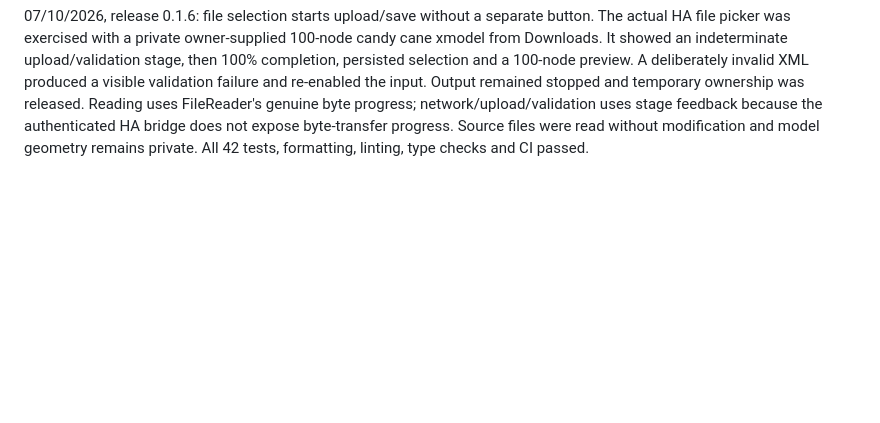
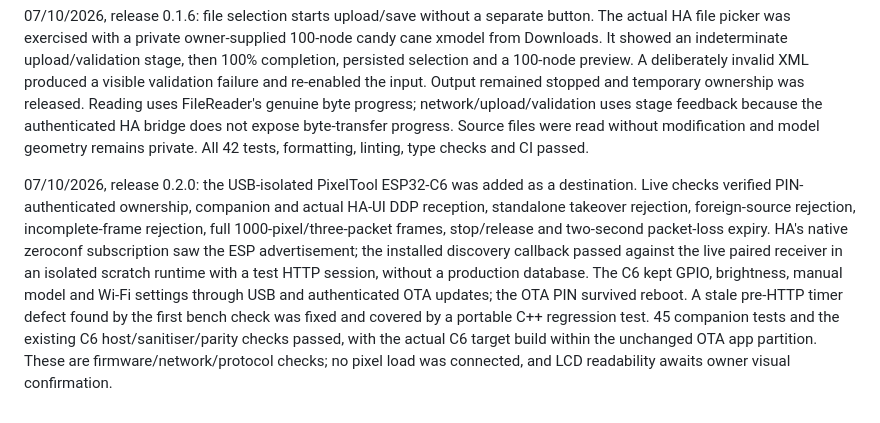
Before and after one commit to sheldondickinson/ha-baldrick-controller, a Markdown page: docs/validation.md, the part around the change. Drawn GitHub-style; blank space fills up the shorter version.

Commit message:
Record ESP OTA, discovery and receiver bench validation

```diff
--- a/docs/validation.md
+++ b/docs/validation.md
@@ -19,3 +19,5 @@ Supervised owner observations confirmed RGB colours, inclusive nodes 1–3, the
 07/10/2026, release 0.1.5: 42 tests passed, including automatic browser acquisition/start, XML import without output, persisted idle limits and remaining-time heartbeat behaviour. Formatting, linting, type checks and CI passed. The actual HA panel was checked without checkbox/Arm controls. A supervised three-node range on the repaired bulb started from the range choice; a 30-second inactivity trial returned to stopped output/no owner without UI interaction. API status confirmed both stopped output and released ownership. The normal timeout was restored to 60 seconds. Owner responses confirmed the repaired bulb's first-50 red, green and blue tests; physical confirmation of the three-node idle trial remains separate from API verification.
 
 07/10/2026, release 0.1.6: file selection starts upload/save without a separate button. The actual HA file picker was exercised with a private owner-supplied 100-node candy cane xmodel from Downloads. It showed an indeterminate upload/validation stage, then 100% completion, persisted selection and a 100-node preview. A deliberately invalid XML produced a visible validation failure and re-enabled the input. Output remained stopped and temporary ownership was released. Reading uses FileReader's genuine byte progress; network/upload/validation uses stage feedback because the authenticated HA bridge does not expose byte-transfer progress. Source files were read without modification and model geometry remains private. All 42 tests, formatting, linting, type checks and CI passed.
+
+07/10/2026, release 0.2.0: the USB-isolated PixelTool ESP32-C6 was added as a destination. Live checks verified PIN-authenticated ownership, companion and actual HA-UI DDP reception, standalone takeover rejection, foreign-source rejection, incomplete-frame rejection, full 1000-pixel/three-packet frames, stop/release and two-second packet-loss expiry. HA's native zeroconf subscription saw the ESP advertisement; the installed discovery callback passed against the live paired receiver in an isolated scratch runtime with a test HTTP session, without a production database. The C6 kept GPIO, brightness, manual model and Wi-Fi settings through USB and authenticated OTA updates; the OTA PIN survived reboot. A stale pre-HTTP timer defect found by the first bench check was fixed and covered by a portable C++ regression test. 45 companion tests and the existing C6 host/sanitiser/parity checks passed, with the actual C6 target build within the unchanged OTA app partition. These are firmware/network/protocol checks; no pixel load was connected, and LCD readability awaits owner visual confirmation.
```
